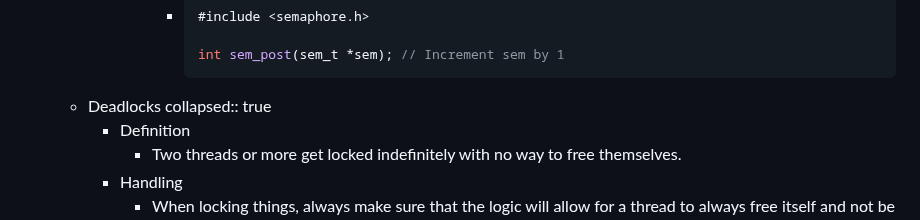
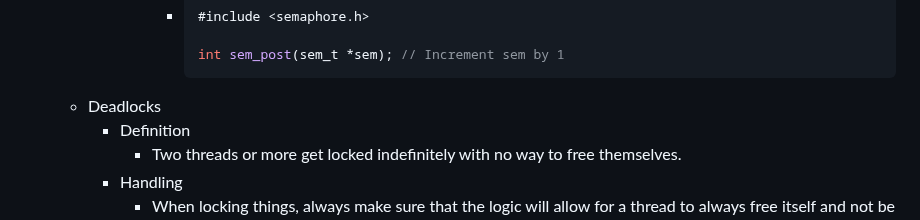
Before and after one commit to SkyDev125/logseq, a Markdown page: pages/IST___2___1___SO___Locks.md, the part around the change. Rendered like a GitHub page.

Commit message:
Auto saved by Logseq

````diff
--- a/pages/IST___2___1___SO___Locks.md
+++ b/pages/IST___2___1___SO___Locks.md
@@ -101,7 +101,6 @@
 				  int sem_post(sem_t *sem); // Increment sem by 1
 				  ```
 	- Deadlocks
-	  collapsed:: true
 		- Definition
 			- Two threads or more get locked indefinitely with no way to free themselves.
 		- Handling
````
